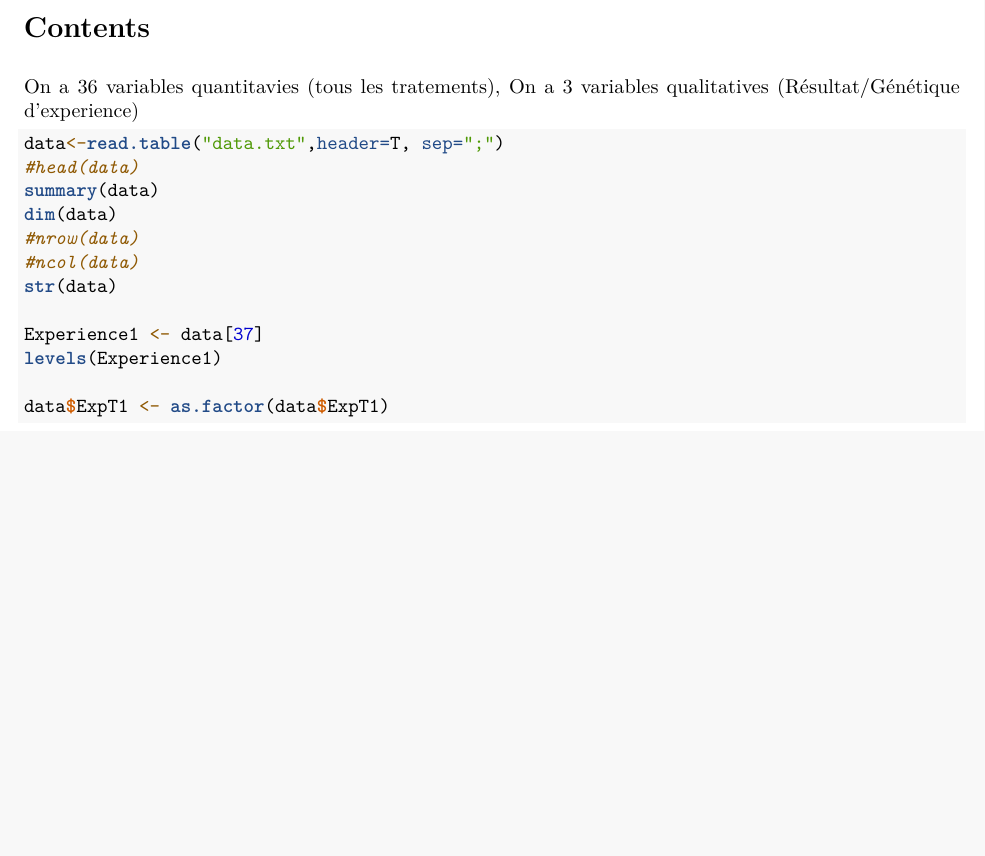
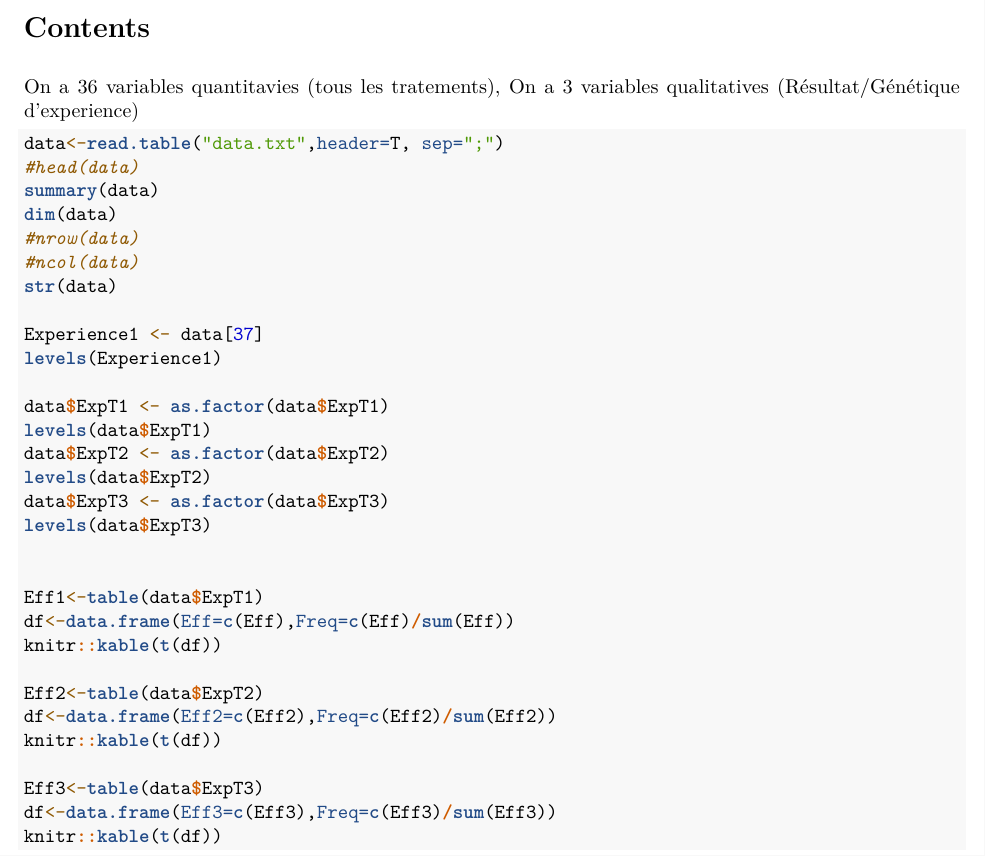
Before and after one commit to saadzegh/Analyse-de-donn-es, an R Markdown document (RapportOUI.Rmd): part of the page, cut so that both start at the same text, the shorter picture padded with empty space. Rendered offline with R 4.5, knitr and Pandoc, then LaTeX, with nearby package versions; a font, style sheet, LaTeX package, included part or bibliography that could not be used is replaced or left out.

Commit message:
Uni dim - Quali
Analyse variable qualitatives stat descriptive unidimensionnelle

````diff
--- a/RapportOUI.Rmd
+++ b/RapportOUI.Rmd
@@ -42,4 +42,23 @@ Experience1 <- data[37]
 levels(Experience1)
 
 data$ExpT1 <- as.factor(data$ExpT1)
+levels(data$ExpT1)
+data$ExpT2 <- as.factor(data$ExpT2)
+levels(data$ExpT2)
+data$ExpT3 <- as.factor(data$ExpT3)
+levels(data$ExpT3)
+
+
+Eff1<-table(data$ExpT1)
+df<-data.frame(Eff=c(Eff),Freq=c(Eff)/sum(Eff))
+knitr::kable(t(df))
+
+Eff2<-table(data$ExpT2)
+df<-data.frame(Eff2=c(Eff2),Freq=c(Eff2)/sum(Eff2))
+knitr::kable(t(df))
+
+Eff3<-table(data$ExpT3)
+df<-data.frame(Eff3=c(Eff3),Freq=c(Eff3)/sum(Eff3))
+knitr::kable(t(df))
+
 ```
````
